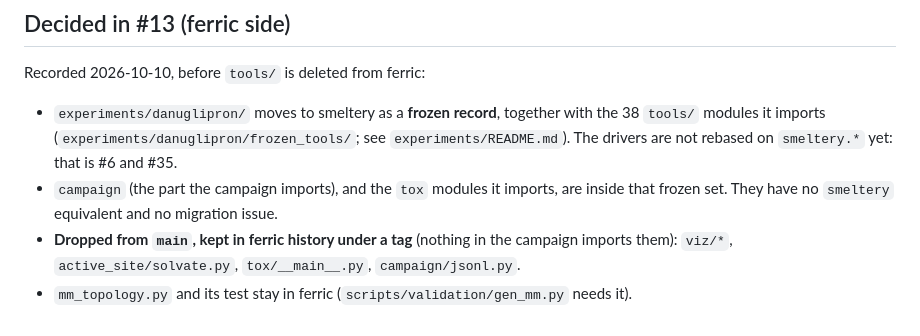
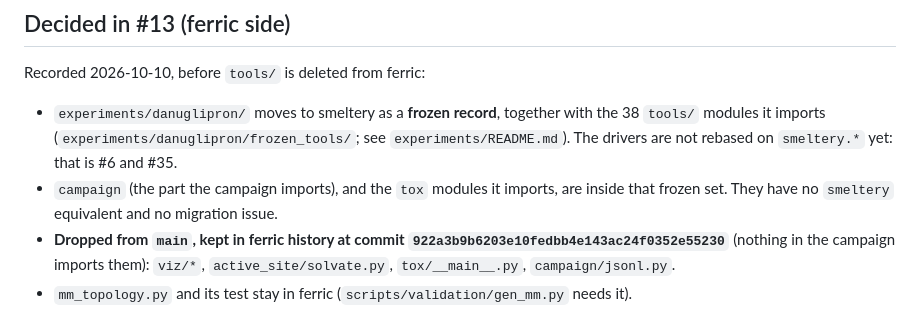
Before and after one commit to mgoldey/smeltery, a Markdown page: docs/migration.md, the part around the change. GitHub-like rendering.

Commit message:
migration.md: cite the ferric commit, not an unpushed tag
Co-Authored-By: Claude Sonnet 5.5 <noreply@anthropic.com>

```diff
--- a/docs/migration.md
+++ b/docs/migration.md
@@ -138,6 +138,6 @@ Recorded 2026-10-10, before `tools/` is deleted from ferric:
   are not rebased on `smeltery.*` yet: that is #6 and #35.
 - `campaign` (the part the campaign imports), and the `tox` modules it imports, are inside that
   frozen set. They have no `smeltery` equivalent and no migration issue.
-- **Dropped from `main`, kept in ferric history under a tag** (nothing in the campaign imports them):
+- **Dropped from `main`, kept in ferric history at commit `922a3b9b6203e10fedbb4e143ac24f0352e55230`** (nothing in the campaign imports them):
   `viz/*`, `active_site/solvate.py`, `tox/__main__.py`, `campaign/jsonl.py`.
 - `mm_topology.py` and its test stay in ferric (`scripts/validation/gen_mm.py` needs it).
```
